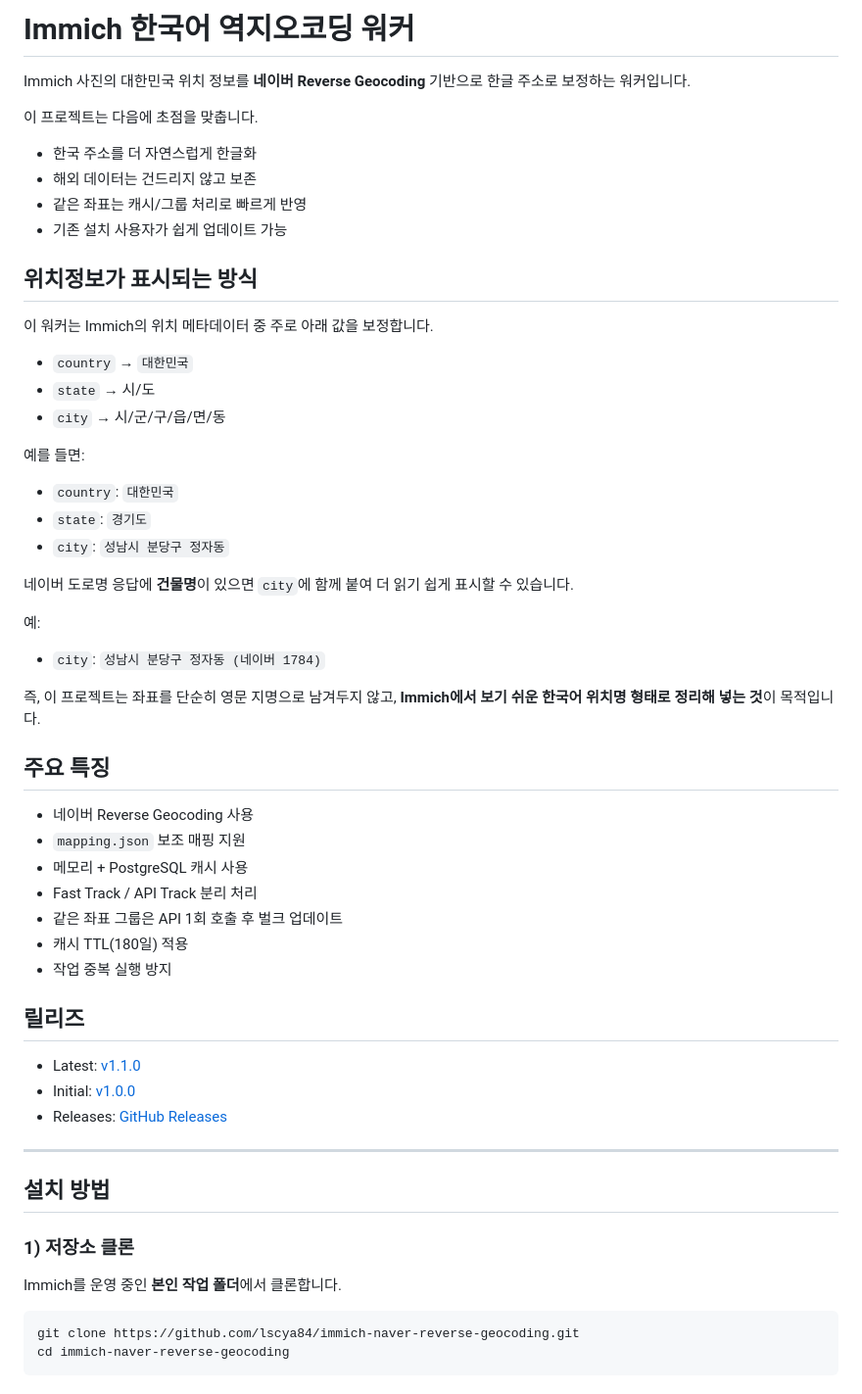
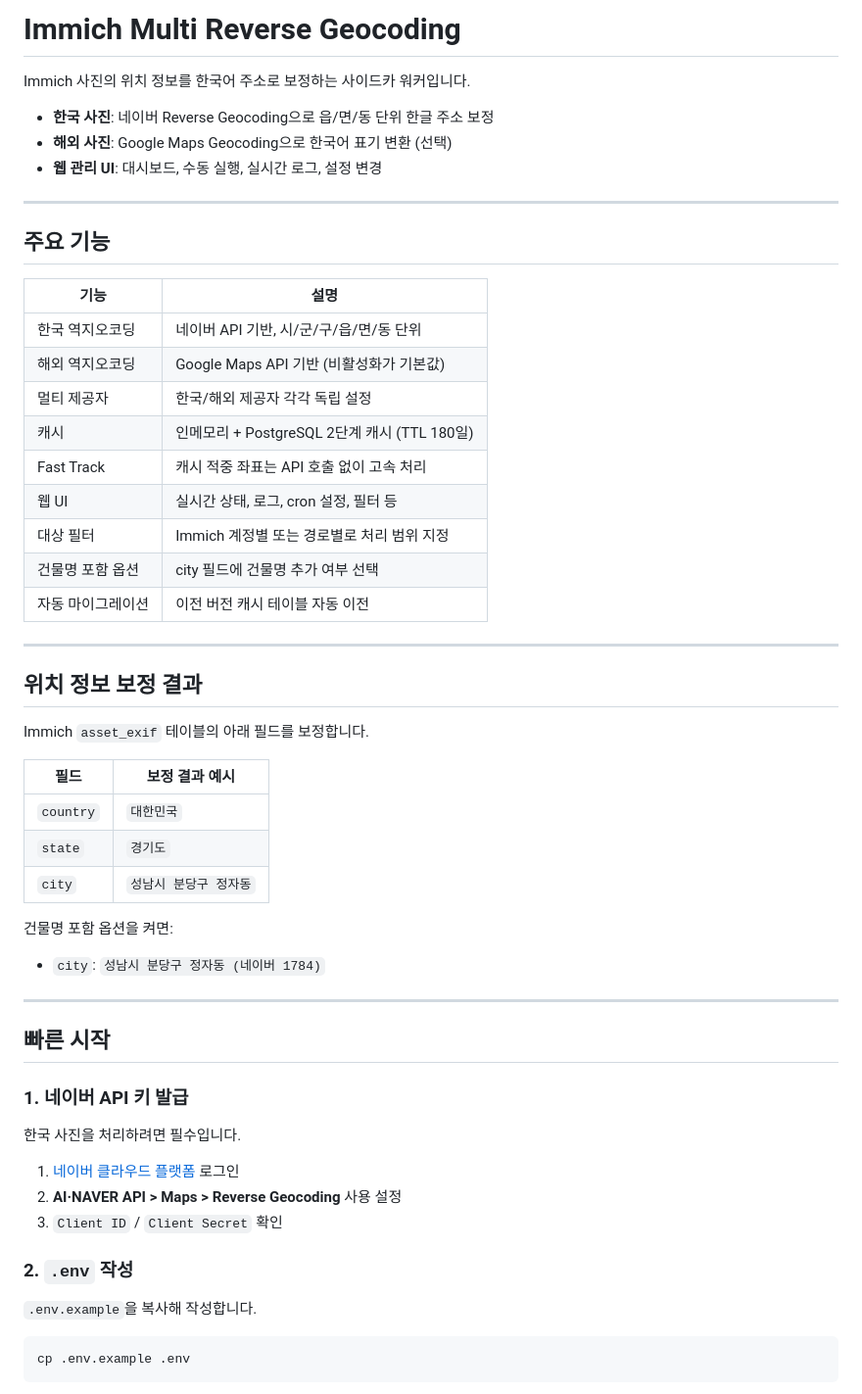
Before and after one commit to 94tiger/immich-multi-reverse-geocoding, a Markdown page: README.md, the part around one of its changes. Shown at 98% size. Rendered like a GitHub page.

Commit message:
README 전면 개편 (v2.0.0 기준)

````diff
--- a/README.md
+++ b/README.md
@@ -1,59 +1,59 @@
-# Immich 한국어 역지오코딩 워커
+# Immich Multi Reverse Geocoding
 
-Immich 사진의 대한민국 위치 정보를 **네이버 Reverse Geocoding** 기반으로 한글 주소로 보정하는 워커입니다.
+Immich 사진의 위치 정보를 한국어 주소로 보정하는 사이드카 워커입니다.
 
-이 프로젝트는 다음에 초점을 맞춥니다.
-- 한국 주소를 더 자연스럽게 한글화
-- 해외 데이터는 건드리지 않고 보존
-- 같은 좌표는 캐시/그룹 처리로 빠르게 반영
-- 기존 설치 사용자가 쉽게 업데이트 가능
-
-## 위치정보가 표시되는 방식
-
-이 워커는 Immich의 위치 메타데이터 중 주로 아래 값을 보정합니다.
-
-- `country` → `대한민국`
-- `state` → 시/도
-- `city` → 시/군/구/읍/면/동
-
-예를 들면:
-- `country`: `대한민국`
-- `state`: `경기도`
-- `city`: `성남시 분당구 정자동`
-
-네이버 도로명 응답에 **건물명**이 있으면 `city`에 함께 붙여 더 읽기 쉽게 표시할 수 있습니다.
-
-예:
-- `city`: `성남시 분당구 정자동 (네이버 1784)`
-
-즉, 이 프로젝트는 좌표를 단순히 영문 지명으로 남겨두지 않고,
-**Immich에서 보기 쉬운 한국어 위치명 형태로 정리해 넣는 것**이 목적입니다.
-
-## 주요 특징
-
-- 네이버 Reverse Geocoding 사용
-- `mapping.json` 보조 매핑 지원
-- 메모리 + PostgreSQL 캐시 사용
-- Fast Track / API Track 분리 처리
-- 같은 좌표 그룹은 API 1회 호출 후 벌크 업데이트
-- 캐시 TTL(180일) 적용
-- 작업 중복 실행 방지
-
-## 릴리즈
-
-- Latest: [v1.1.0](https://github.com/lscya84/immich-naver-reverse-geocoding/releases/tag/v1.1.0)
-- Initial: [v1.0.0](https://github.com/lscya84/immich-naver-reverse-geocoding/releases/tag/v1.0.0)
-- Releases: [GitHub Releases](https://github.com/lscya84/immich-naver-reverse-geocoding/releases)
+- **한국 사진**: 네이버 Reverse Geocoding으로 읍/면/동 단위 한글 주소 보정
+- **해외 사진**: Google Maps Geocoding으로 한국어 표기 변환 (선택)
+- **웹 관리 UI**: 대시보드, 수동 실행, 실시간 로그, 설정 변경
 
 ---
 
-## 설치 방법
+## 주요 기능
 
-### 1) 저장소 클론
-Immich를 운영 중인 **본인 작업 폴더**에서 클론합니다.
+| 기능 | 설명 |
+|------|------|
+| 한국 역지오코딩 | 네이버 API 기반, 시/군/구/읍/면/동 단위 |
+| 해외 역지오코딩 | Google Maps API 기반 (비활성화가 기본값) |
+| 멀티 제공자 | 한국/해외 제공자 각각 독립 설정 |
+| 캐시 | 인메모리 + PostgreSQL 2단계 캐시 (TTL 180일) |
+| Fast Track | 캐시 적중 좌표는 API 호출 없이 고속 처리 |
+| 웹 UI | 실시간 상태, 로그, cron 설정, 필터 등 |
+| 대상 필터 | Immich 계정별 또는 경로별로 처리 범위 지정 |
+| 건물명 포함 옵션 | city 필드에 건물명 추가 여부 선택 |
+| 자동 마이그레이션 | 이전 버전 캐시 테이블 자동 이전 |
+
+---
+
+## 위치 정보 보정 결과
+
+Immich `asset_exif` 테이블의 아래 필드를 보정합니다.
+
+| 필드 | 보정 결과 예시 |
+|------|----------------|
+| `country` | `대한민국` |
+| `state` | `경기도` |
+| `city` | `성남시 분당구 정자동` |
+
+건물명 포함 옵션을 켜면:
+- `city`: `성남시 분당구 정자동 (네이버 1784)`
+
+---
+
+## 빠른 시작
+
+### 1. 네이버 API 키 발급
+
+한국 사진을 처리하려면 필수입니다.
+
+1. [네이버 클라우드 플랫폼](https://console.ncloud.com/) 로그인
+2. **AI·NAVER API > Maps > Reverse Geocoding** 사용 설정
+3. `Client ID` / `Client Secret` 확인
+
+### 2. `.env` 작성
+
+`.env.example`을 복사해 작성합니다.
 
 ```bash
-git clone https://github.com/lscya84/immich-naver-reverse-geocoding.git
-cd immich-naver-reverse-geocoding
+cp .env.example .env
 ```
 
````
Also changed, not shown: other parts of README.md (+156 -95 lines).
